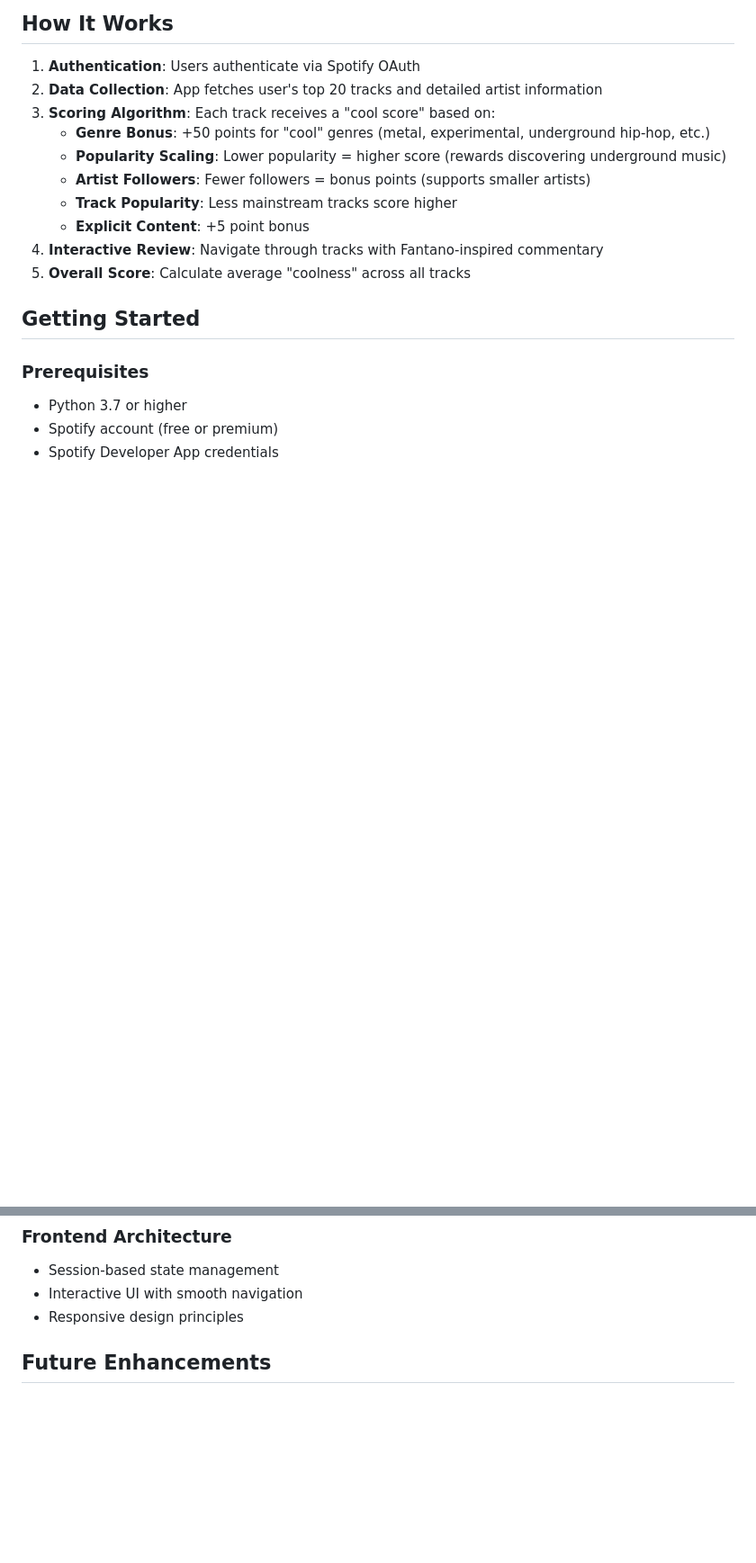
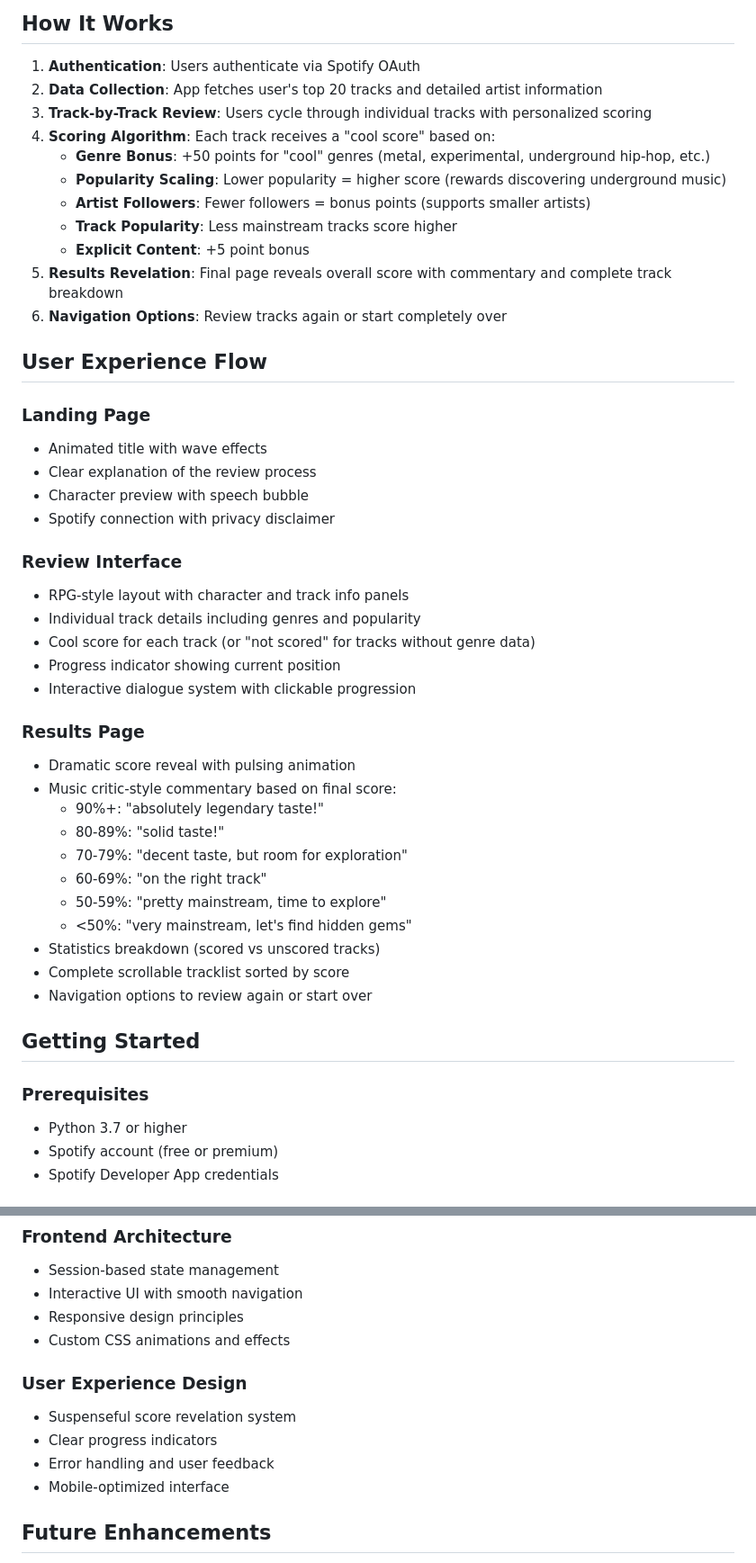
Before and after one commit to larsssmoatsss/spotijudge, a Markdown page: README.md, 2 parts joined by grey strips. Shown: that part at 90% size. Rendered like a GitHub page; blank space fills up the shorter version.

```diff
--- a/README.md
+++ b/README.md
@@ -29,14 +40,43 @@ A retro-styled web application that analyzes your Spotify listening habits throu
 
 1. **Authentication**: Users authenticate via Spotify OAuth
 2. **Data Collection**: App fetches user's top 20 tracks and detailed artist information
-3. **Scoring Algorithm**: Each track receives a "cool score" based on:
+3. **Track-by-Track Review**: Users cycle through individual tracks with personalized scoring
+4. **Scoring Algorithm**: Each track receives a "cool score" based on:
    - **Genre Bonus**: +50 points for "cool" genres (metal, experimental, underground hip-hop, etc.)
    - **Popularity Scaling**: Lower popularity = higher score (rewards discovering underground music)
    - **Artist Followers**: Fewer followers = bonus points (supports smaller artists)
    - **Track Popularity**: Less mainstream tracks score higher
    - **Explicit Content**: +5 point bonus
-4. **Interactive Review**: Navigate through tracks with Fantano-inspired commentary
-5. **Overall Score**: Calculate average "coolness" across all tracks
+5. **Results Revelation**: Final page reveals overall score with commentary and complete track breakdown
+6. **Navigation Options**: Review tracks again or start completely over
+
+## User Experience Flow
+
+### Landing Page
+- Animated title with wave effects
+- Clear explanation of the review process
+- Character preview with speech bubble
+- Spotify connection with privacy disclaimer
+
+### Review Interface
+- RPG-style layout with character and track info panels
+- Individual track details including genres and popularity
+- Cool score for each track (or "not scored" for tracks without genre data)
+- Progress indicator showing current position
+- Interactive dialogue system with clickable progression
+
+### Results Page
+- Dramatic score reveal with pulsing animation
+- Music critic-style commentary based on final score:
+  - 90%+: "absolutely legendary taste!"
+  - 80-89%: "solid taste!"
+  - 70-79%: "decent taste, but room for exploration"
+  - 60-69%: "on the right track"
+  - 50-59%: "pretty mainstream, time to explore"
+  - <50%: "very mainstream, let's find hidden gems"
+- Statistics breakdown (scored vs unscored tracks)
+- Complete scrollable tracklist sorted by score
+- Navigation options to review again or start over
 
 ## Getting Started
 
@@ -152,6 +198,13 @@ spotijudge/
 - Session-based state management
 - Interactive UI with smooth navigation
 - Responsive design principles
+- Custom CSS animations and effects
+
+### User Experience Design
+- Suspenseful score revelation system
+- Clear progress indicators
+- Error handling and user feedback
+- Mobile-optimized interface
 
 ## Future Enhancements
 
```
Also changed, not shown: other parts of README.md (+28 -9 lines), static/images/spotijudge_landing.png (added), static/images/spotijudge_results.png (added), static/images/spotijudge_review.png (added), static/images/spotijudge_screenshot.png (deleted), 4 other files.
